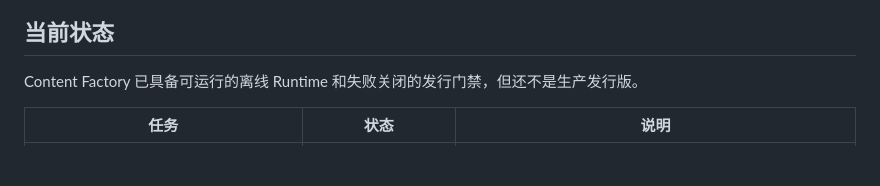
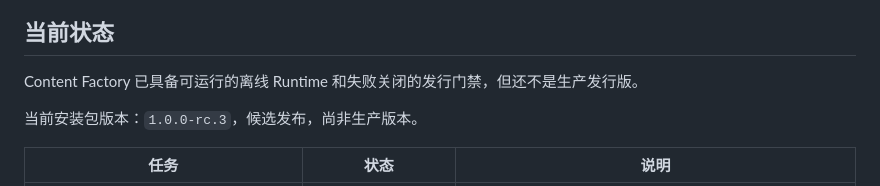
Before and after one commit to full-aigc-plugins/content-factory-plugin, a Markdown page: README.zh-CN.md, the part around the change. Drawn GitHub-style; blank space fills up the shorter version.

```diff
--- a/README.zh-CN.md
+++ b/README.zh-CN.md
@@ -16,6 +16,8 @@
 ## 当前状态
 
 Content Factory 已具备可运行的离线 Runtime 和失败关闭的发行门禁，但还不是生产发行版。
+
+当前安装包版本：`1.0.0-rc.3`，候选发布，尚非生产版本。
 
 | 任务 | 状态 | 说明 |
 |---|---|---|
```
Also changed, not shown: README.md (+2 -0 lines).
